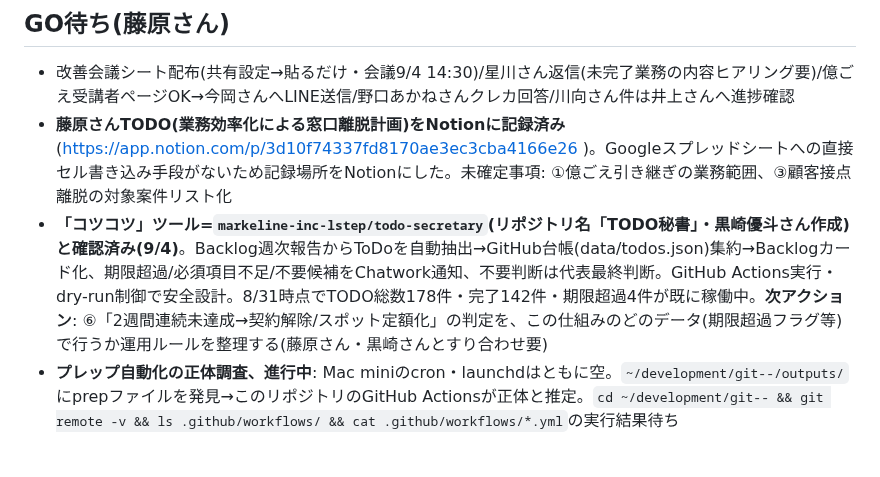
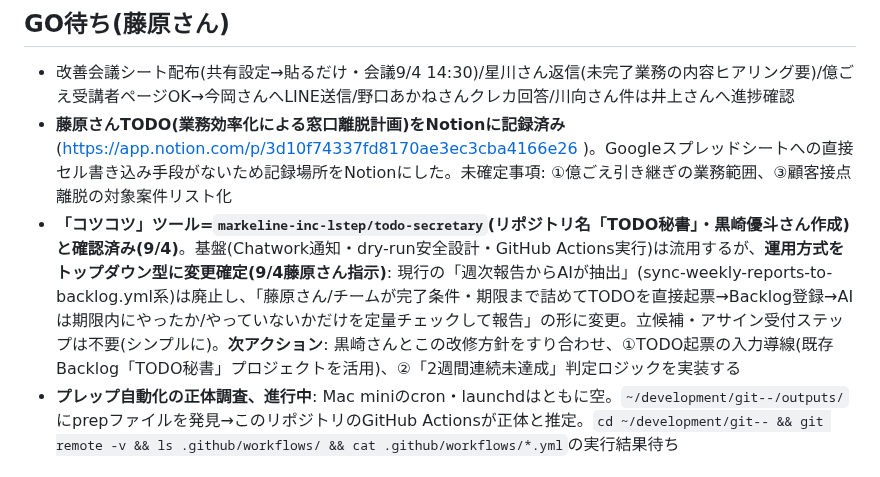
Before and after one commit to MARKELINE-Inc-lstep/keiri-form, a Markdown page: docs/ai-org/next-patrol-todo.md, the part around the change. GitHub-like rendering.

Commit message:
巡回メモ更新: TODO管理をトップダウン型に方針変更(藤原さん指示9/4)
Co-Authored-By: Claude Sonnet 5 <noreply@anthropic.com>
Claude-Session: https://claude.ai/code/session_01Szb8nqbVeKe9M6xMFKEAr1

```diff
--- a/docs/ai-org/next-patrol-todo.md
+++ b/docs/ai-org/next-patrol-todo.md
@@ -16,7 +16,7 @@
 ## GO待ち(藤原さん)
 - 改善会議シート配布(共有設定→貼るだけ・会議9/4 14:30)/星川さん返信(未完了業務の内容ヒアリング要)/億ごえ受講者ページOK→今岡さんへLINE送信/野口あかねさんクレカ回答/川向さん件は井上さんへ進捗確認
 - **藤原さんTODO(業務効率化による窓口離脱計画)をNotionに記録済み**(https://app.notion.com/p/3d10f74337fd8170ae3ec3cba4166e26 )。Googleスプレッドシートへの直接セル書き込み手段がないため記録場所をNotionにした。未確定事項: ①億ごえ引き継ぎの業務範囲、③顧客接点離脱の対象案件リスト化
-- **「コツコツ」ツール=`markeline-inc-lstep/todo-secretary`(リポジトリ名「TODO秘書」・黒崎優斗さん作成)と確認済み(9/4)**。Backlog週次報告からToDoを自動抽出→GitHub台帳(data/todos.json)集約→Backlogカード化、期限超過/必須項目不足/不要候補をChatwork通知、不要判断は代表最終判断。GitHub Actions実行・dry-run制御で安全設計。8/31時点でTODO総数178件・完了142件・期限超過4件が既に稼働中。**次アクション**: ⑥「2週間連続未達成→契約解除/スポット定額化」の判定を、この仕組みのどのデータ(期限超過フラグ等)で行うか運用ルールを整理する(藤原さん・黒崎さんとすり合わせ要)
+- **「コツコツ」ツール=`markeline-inc-lstep/todo-secretary`(リポジトリ名「TODO秘書」・黒崎優斗さん作成)と確認済み(9/4)**。基盤(Chatwork通知・dry-run安全設計・GitHub Actions実行)は流用するが、**運用方式をトップダウン型に変更確定(9/4藤原さん指示)**: 現行の「週次報告からAIが抽出」(sync-weekly-reports-to-backlog.yml系)は廃止し、「藤原さん/チームが完了条件・期限まで詰めてTODOを直接起票→Backlog登録→AIは期限内にやったか/やっていないかだけを定量チェックして報告」の形に変更。立候補・アサイン受付ステップは不要(シンプルに)。**次アクション**: 黒崎さんとこの改修方針をすり合わせ、①TODO起票の入力導線(既存Backlog「TODO秘書」プロジェクトを活用)、②「2週間連続未達成」判定ロジックを実装する
 - **プレップ自動化の正体調査、進行中**: Mac miniのcron・launchdはともに空。`~/development/git--/outputs/`にprepファイルを発見→このリポジトリのGitHub Actionsが正体と推定。`cd ~/development/git-- && git remote -v && ls .github/workflows/ && cat .github/workflows/*.yml`の実行結果待ち
 
 ## 残タスク
```
